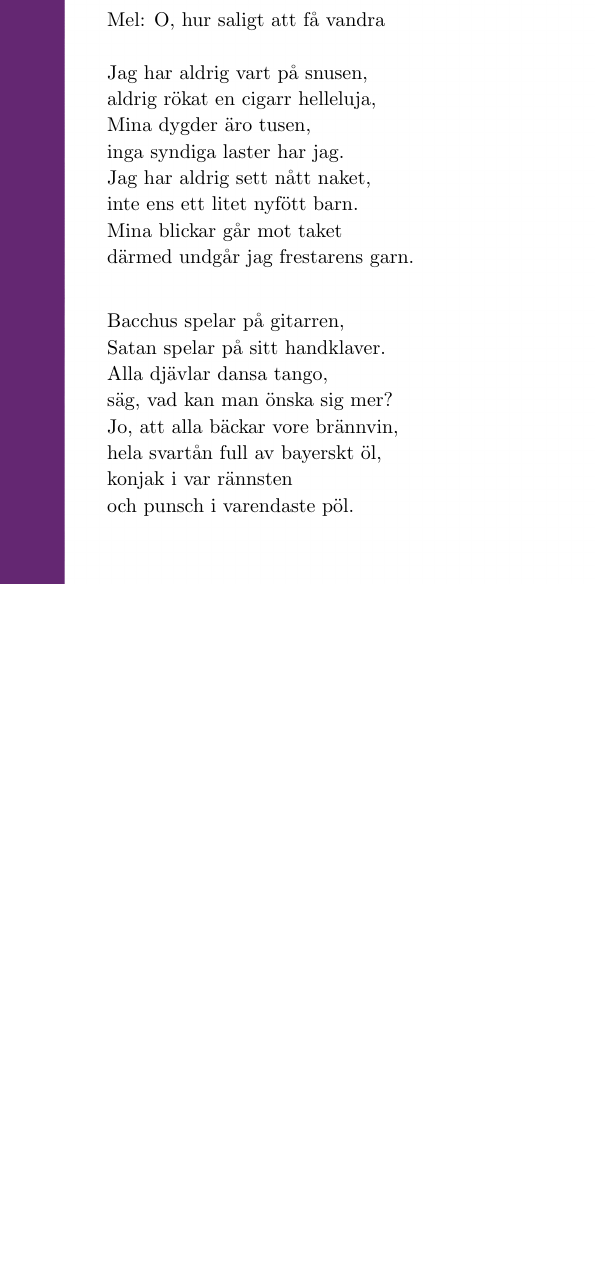
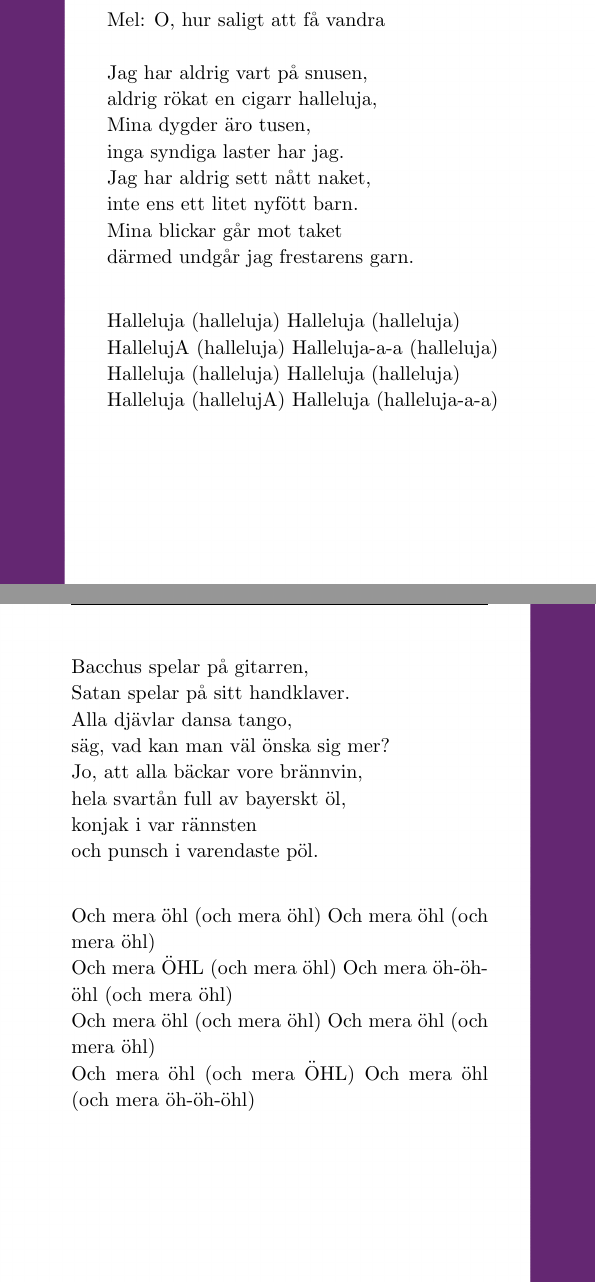
Before and after one commit to Styrelse-LTD/S-ngbok, a LaTeX document (main.tex, which reads Songs/Bordsvisor/Jagharaldrigvartpåsnusen.tex): part of page 132 of 397 before the commit and two parts of pages 132 and 133 of 398 after it, the two joined at a grey line, cut so that both start at the same text, the shorter picture padded with empty space. Compiled offline with pdfLaTeX; a LaTeX package or settings file that is missing is left out.

Commit message:
aldrigvartpasnusen, added harmonics. added a väl so it would fit the verse

```diff
--- a/Songs/Bordsvisor/Jagharaldrigvartpåsnusen.tex
+++ b/Songs/Bordsvisor/Jagharaldrigvartpåsnusen.tex
@@ -4,7 +4,7 @@
     \end{SongInfo}
     \begin{SongVerse}
         Jag har aldrig vart på snusen,\\*%
-        aldrig rökat en cigarr helleluja,\\*%
+        aldrig rökat en cigarr halleluja,\\*%
         Mina dygder äro tusen,\\*%
         inga syndiga laster har jag.\\*%
         Jag har aldrig sett nått naket,\\*%
@@ -13,13 +13,25 @@
         därmed undgår jag frestarens garn.\\*%
     \end{SongVerse}
     \begin{SongVerse}
+        Halleluja (halleluja) Halleluja (halleluja)\\*%
+        HallelujA (halleluja) Halleluja-a-a (halleluja)\\*%
+        Halleluja (halleluja) Halleluja (halleluja)\\*%
+        Halleluja (hallelujA) Halleluja (halleluja-a-a)\\*%
+    \end{SongVerse}
+    \begin{SongVerse}
         Bacchus spelar på gitarren,\\*%
         Satan spelar på sitt handklaver.\\*%
         Alla djävlar dansa tango,\\*%
-        säg, vad kan man önska sig mer?\\*%
+        säg, vad kan man väl önska sig mer?\\*%
         Jo, att alla bäckar vore brännvin,\\*%
         hela svartån full av bayerskt öl,\\*%
         konjak i var rännsten\\*%
         och punsch i varendaste pöl.\\*%
     \end{SongVerse}
+    \begin{SongVerse}
+        Och mera öhl (och mera öhl) Och mera öhl (och mera öhl)\\*%
+        Och mera ÖHL (och mera öhl) Och mera öh-öh-öhl (och mera öhl)\\*%
+        Och mera öhl (och mera öhl) Och mera öhl (och mera öhl)\\*%
+        Och mera öhl (och mera ÖHL) Och mera öhl (och mera öh-öh-öhl)\\*%
+    \end{SongVerse}
 \end{SongText}
```
Also changed, not shown: main.pdf.
